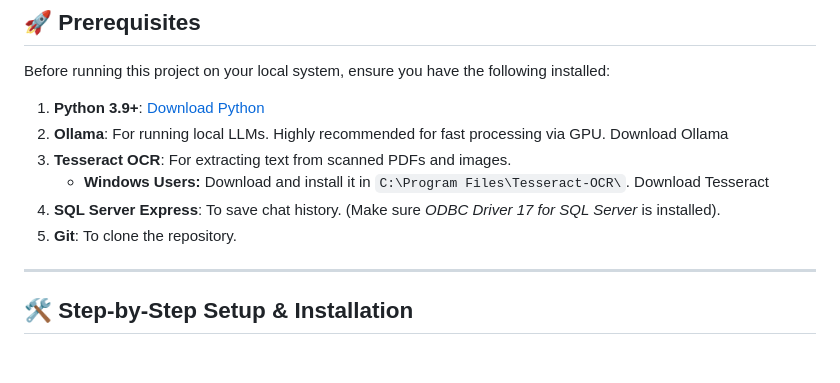
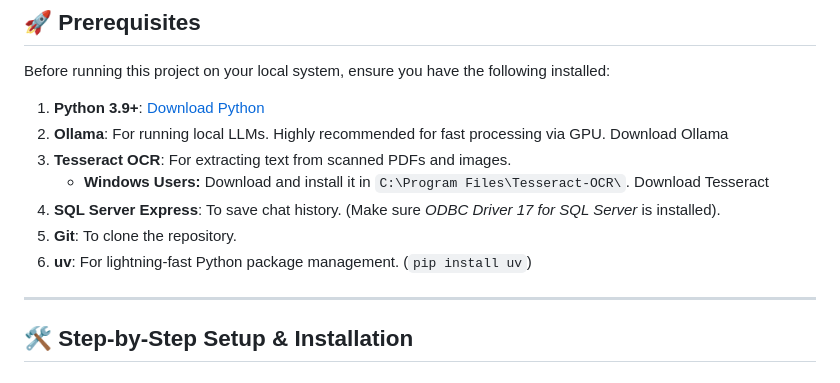
Before and after one commit to abdulrahmannadap/Mask-AI-Project, a Markdown page: README.md, the part around the change. Rendered like a GitHub page.

Commit message:
Update README to use uv for faster dependency installation

```diff
--- a/README.md
+++ b/README.md
@@ -14,6 +14,7 @@ Before running this project on your local system, ensure you have the following
    * **Windows Users:** Download and install it in `C:\Program Files\Tesseract-OCR\`. Download Tesseract
 4. **SQL Server Express**: To save chat history. (Make sure *ODBC Driver 17 for SQL Server* is installed).
 5. **Git**: To clone the repository.
+6. **uv**: For lightning-fast Python package management. (`pip install uv`)
 
 ---
 
```
